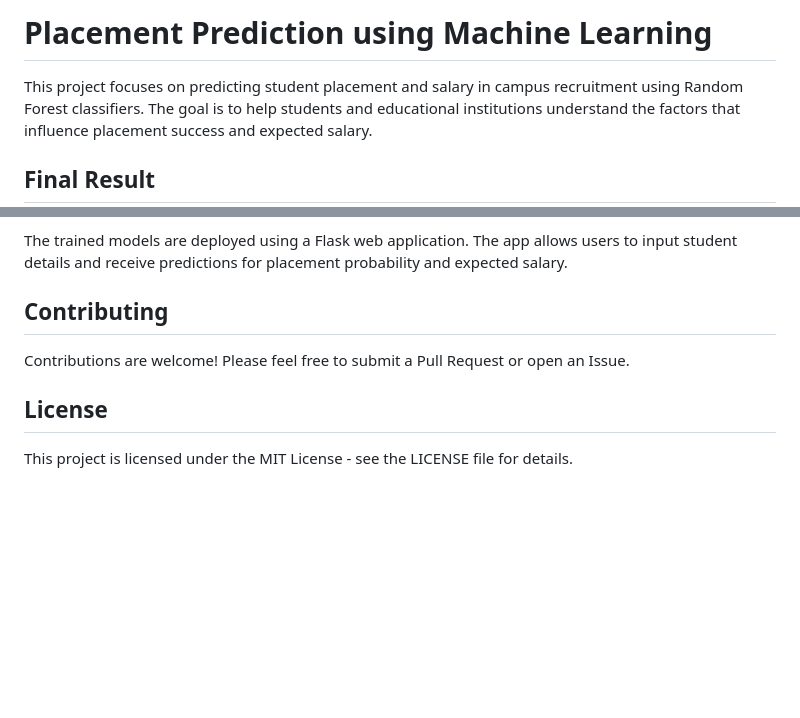
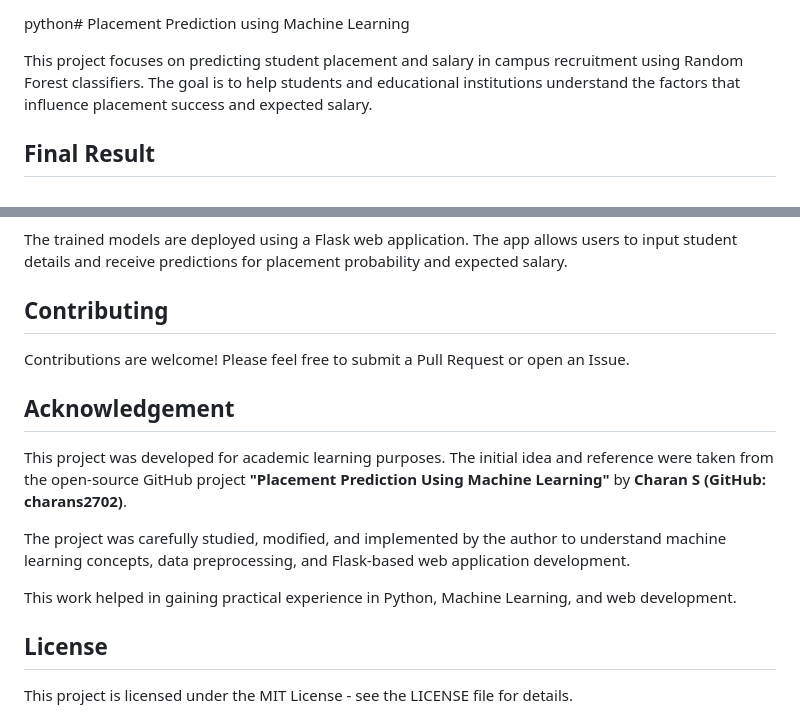
Before and after one commit to Lokesh530-droid/Placement_Prediction, a Markdown page: README.md, 2 parts joined by grey strips. Drawn GitHub-style; blank space fills up the shorter version.

Commit message:
Added proper acknowledgement section

```diff
--- a/README.md
+++ b/README.md
@@ -1,4 +1,4 @@
-# Placement Prediction using Machine Learning
+python# Placement Prediction using Machine Learning
 
 This project focuses on predicting student placement and salary in campus recruitment using Random Forest classifiers. The goal is to help students and educational institutions understand the factors that influence placement success and expected salary.
 
@@ -118,6 +118,17 @@ The trained models are deployed using a Flask web application. The app allows us
 
 Contributions are welcome! Please feel free to submit a Pull Request or open an Issue.
 
+## Acknowledgement
+
+This project was developed for academic learning purposes.
+The initial idea and reference were taken from the open-source GitHub project
+**"Placement Prediction Using Machine Learning"** by **Charan S (GitHub: charans2702)**.
+
+The project was carefully studied, modified, and implemented by the author to understand
+machine learning concepts, data preprocessing, and Flask-based web application development.
+
+This work helped in gaining practical experience in Python, Machine Learning, and web development.
+
 ## License
 
 This project is licensed under the MIT License - see the LICENSE file for details.
```
